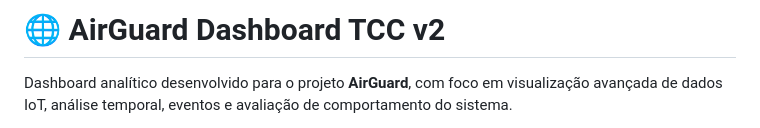
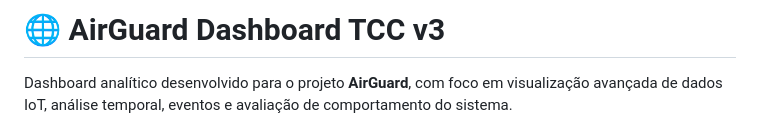
Before and after one commit to jsalisso/TCC-DashboardPersistido, a Markdown page: README.md, the part around the change. GitHub-like rendering.

Commit message:
feat: version 3 - initial

```diff
--- a/README.md
+++ b/README.md
@@ -1,4 +1,4 @@
-# 🌐 AirGuard Dashboard TCC v2
+# 🌐 AirGuard Dashboard TCC v3
 
 Dashboard analítico desenvolvido para o projeto **AirGuard**, com foco em visualização avançada de dados IoT, análise temporal, eventos e avaliação de comportamento do sistema.
 
```
